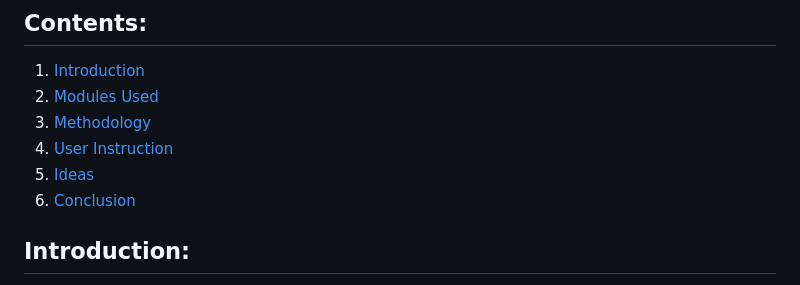
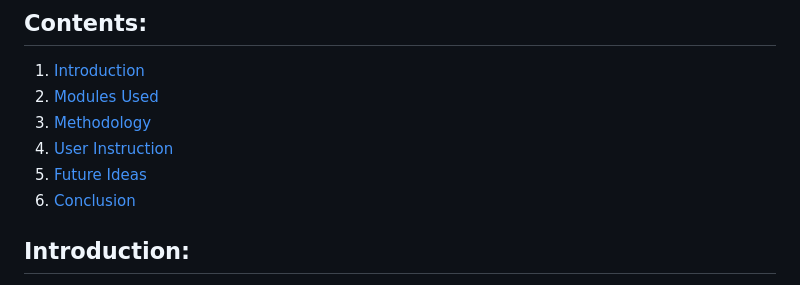
Before and after one commit to Ashrafdeen04/TRINIT-NovaSparks-Trackchosen-ML, a Markdown page: README.md, the part around the change. Rendered like a GitHub page.

```diff
--- a/README.md
+++ b/README.md
@@ -11,7 +11,7 @@ https://drive.google.com/drive/folders/1Q3ekbx8xGwdfOR9NmiOjBPCHu_CXTITq?usp=sha
 2. [Modules Used](#modules-used)
 3. [Methodology](#methodology)
 4. [User Instruction](#userinstruct)
-5. [Ideas](#future-ideas)
+5. [Future Ideas](#future-ideas)
 6. [Conclusion](#conclusion)
 
 ## Introduction:
```
